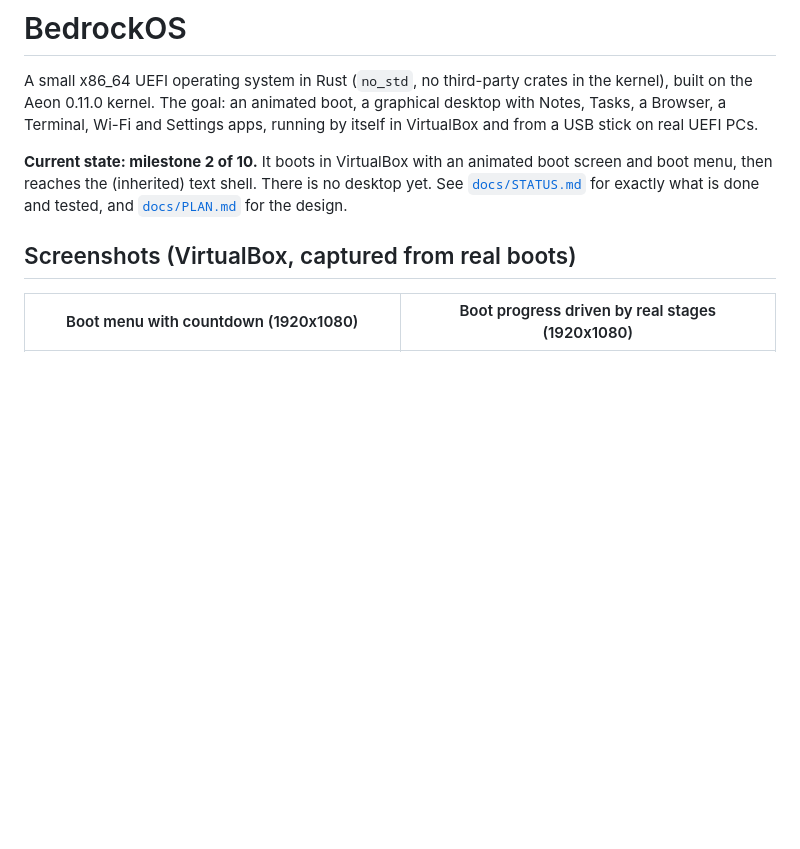
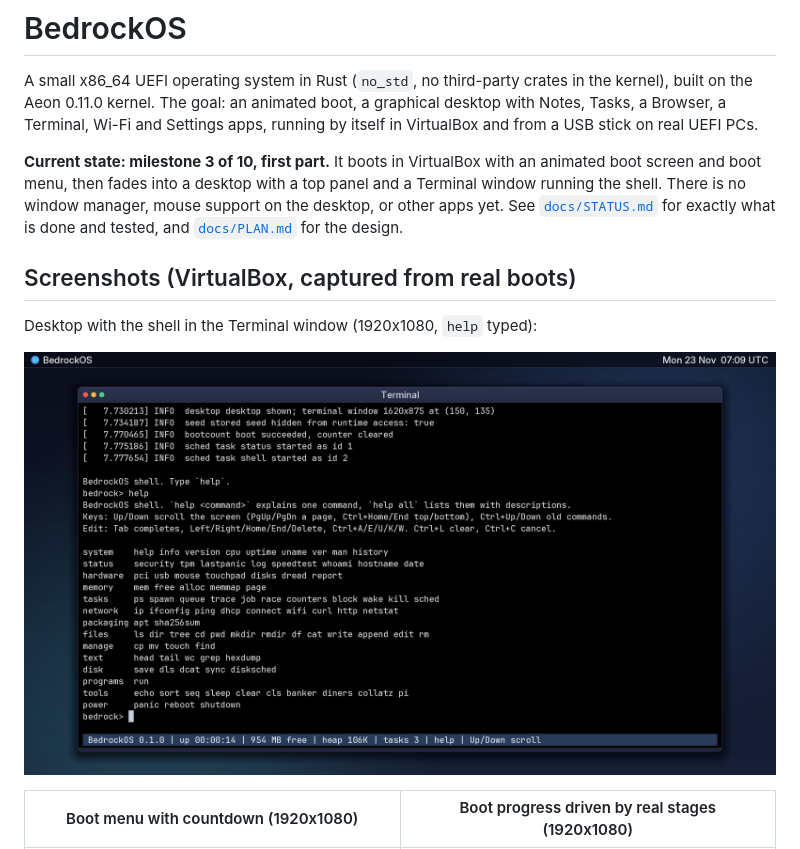
Before and after one commit to PlayerSS08/bedrockos, a Markdown page: README.md, the part around the change. GitHub-like rendering; pictures changed too: docs/img/desktop-1920x1080.png (added); blank space fills up the shorter version.

```diff
--- a/README.md
+++ b/README.md
@@ -4,12 +4,17 @@ A small x86_64 UEFI operating system in Rust (`no_std`, no third-party crates in
 the Aeon 0.11.0 kernel. The goal: an animated boot, a graphical desktop with Notes, Tasks, a Browser, a
 Terminal, Wi-Fi and Settings apps, running by itself in VirtualBox and from a USB stick on real UEFI PCs.
 
-**Current state: milestone 2 of 10.** It boots in VirtualBox with an animated boot screen and boot menu, then
-reaches the (inherited) text shell. There is no desktop yet. See
+**Current state: milestone 3 of 10, first part.** It boots in VirtualBox with an animated boot screen and
+boot menu, then fades into a desktop with a top panel and a Terminal window running the shell. There is no
+window manager, mouse support on the desktop, or other apps yet. See
 [`docs/STATUS.md`](docs/STATUS.md) for exactly what is done and tested, and [`docs/PLAN.md`](docs/PLAN.md)
 for the design.
 
 ## Screenshots (VirtualBox, captured from real boots)
+
+Desktop with the shell in the Terminal window (1920x1080, `help` typed):
+
+![Desktop](docs/img/desktop-1920x1080.png)
 
 | Boot menu with countdown (1920x1080) | Boot progress driven by real stages (1920x1080) |
 |---|---|
```
Also changed, not shown: docs/STATUS.md (+9 -4 lines), 4 other files.
